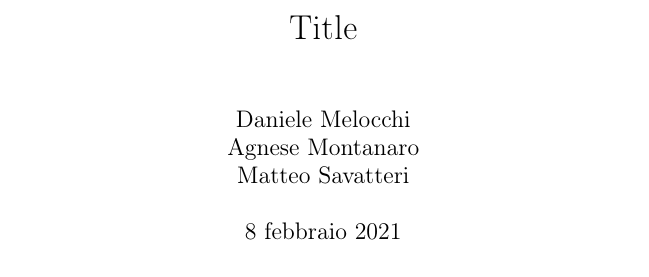
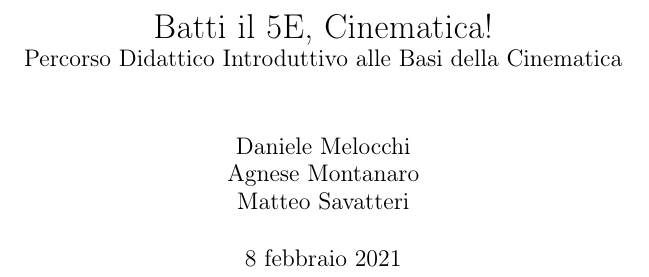
Before and after one commit to savaroskij/PED1, a LaTeX document (progetto_finale/progetto_finale.tex): part of page 1 of 42, cut at the place of the change. Compiled offline with pdfLaTeX.

Commit message:
Add title (progetto finale)

```diff
--- a/progetto_finale/progetto_finale.tex
+++ b/progetto_finale/progetto_finale.tex
@@ -15,7 +15,11 @@
 
 \addto\captionsitalian{\renewcommand{\bibname}{Riferimenti}}
 
-\title{Title} \author{Daniele Melocchi\\Agnese Montanaro\\Matteo
+\title{
+Batti il 5E, Cinematica!\\
+\large Percorso Didattico Introduttivo alle Basi della Cinematica
+}
+\author{Daniele Melocchi\\Agnese Montanaro\\Matteo
 Savatteri}
 
 \begin{document}
```
